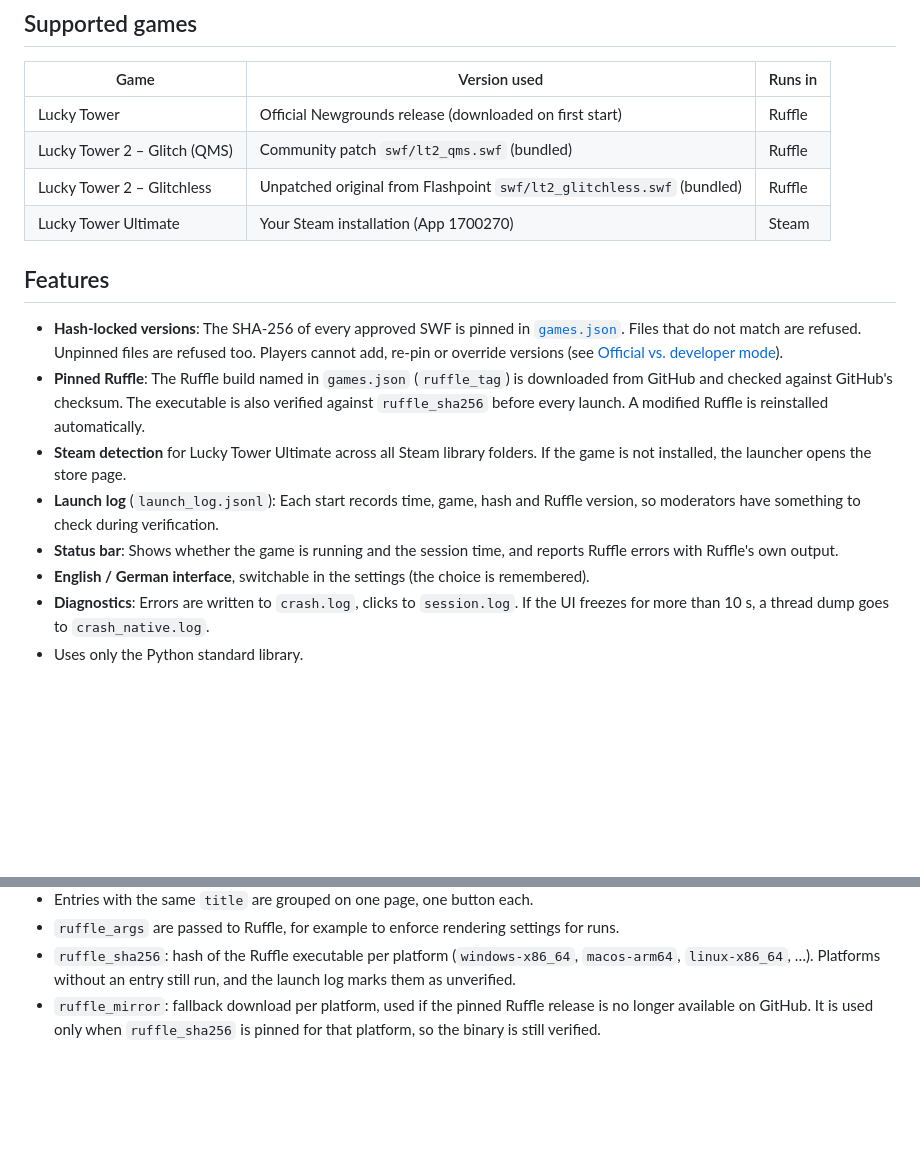
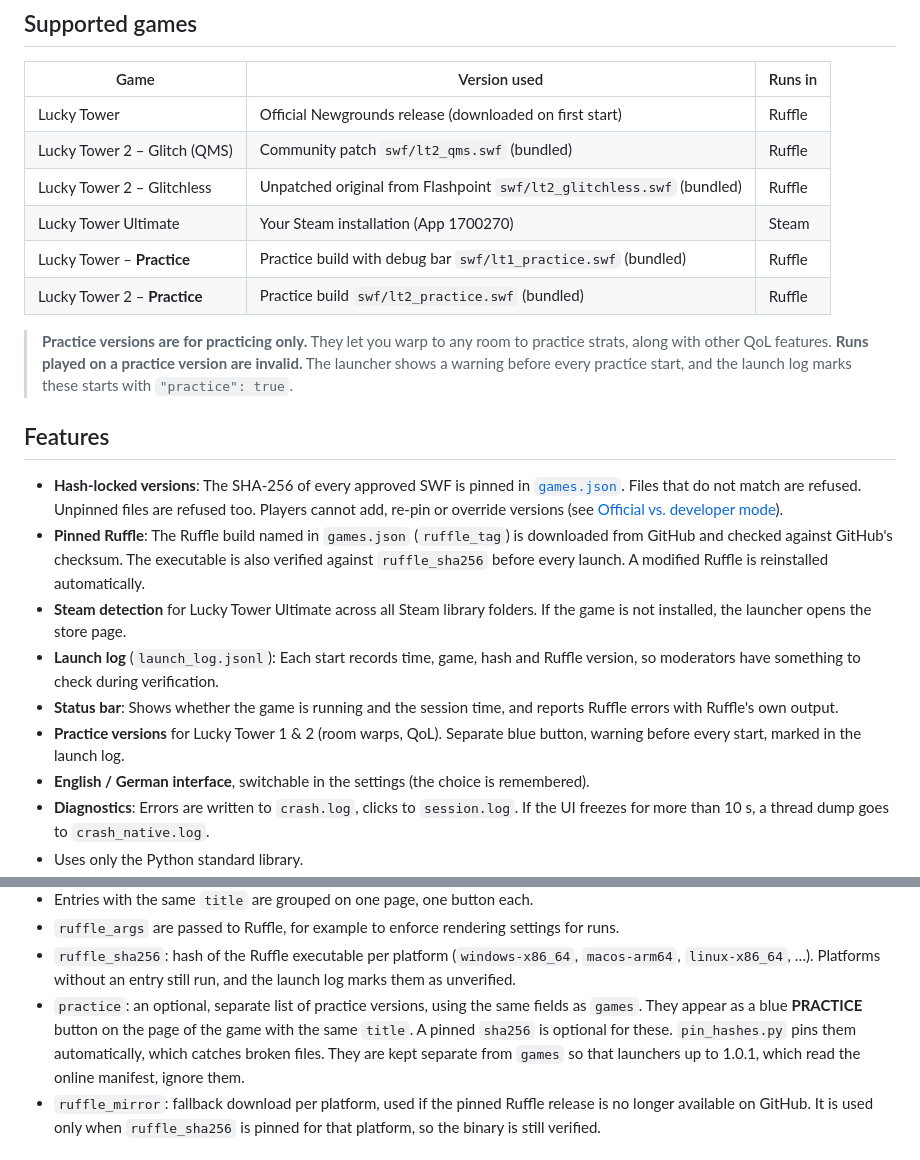
Before and after one commit to BlwLeon/Lucky-Tower-Speedrun-Helper, a Markdown page: README.md, 2 parts joined by grey strips. GitHub-like rendering; blank space fills up the shorter version.

```diff
--- a/README.md
+++ b/README.md
@@ -28,6 +28,11 @@ Version 1.0 officially supports **Windows (64-bit)** only. That is the only plat
 | Lucky Tower 2 – Glitch (QMS) | Community patch `swf/lt2_qms.swf` (bundled) | Ruffle |
 | Lucky Tower 2 – Glitchless | Unpatched original from Flashpoint `swf/lt2_glitchless.swf` (bundled) | Ruffle |
 | Lucky Tower Ultimate | Your Steam installation (App 1700270) | Steam |
+| Lucky Tower – **Practice** | Practice build with debug bar `swf/lt1_practice.swf` (bundled) | Ruffle |
+| Lucky Tower 2 – **Practice** | Practice build `swf/lt2_practice.swf` (bundled) | Ruffle |
+
+> **Practice versions are for practicing only.** They let you warp to any room to practice strats, along with other QoL features.
+> **Runs played on a practice version are invalid.** The launcher shows a warning before every practice start, and the launch log marks these starts with `"practice": true`.
 
 ## Features
 
@@ -38,6 +43,7 @@ Version 1.0 officially supports **Windows (64-bit)** only. That is the only plat
 - **Steam detection** for Lucky Tower Ultimate across all Steam library folders. If the game is not installed, the launcher opens the store page.
 - **Launch log** (`launch_log.jsonl`): Each start records time, game, hash and Ruffle version, so moderators have something to check during verification.
 - **Status bar**: Shows whether the game is running and the session time, and reports Ruffle errors with Ruffle's own output.
+- **Practice versions** for Lucky Tower 1 & 2 (room warps, QoL). Separate blue button, warning before every start, marked in the launch log.
 - **English / German interface**, switchable in the settings (the choice is remembered).
 - **Diagnostics**: Errors are written to `crash.log`, clicks to `session.log`. If the UI freezes for more than 10 s, a thread dump goes to `crash_native.log`.
 - Uses only the Python standard library.
@@ -129,6 +135,8 @@ New *bundled* SWFs still need a new build.
 - Entries with the same `title` are grouped on one page, one button each.
 - `ruffle_args` are passed to Ruffle, for example to enforce rendering settings for runs.
 - `ruffle_sha256`: hash of the Ruffle executable per platform (`windows-x86_64`, `macos-arm64`, `linux-x86_64`, …). Platforms without an entry still run, and the launch log marks them as unverified.
+- `practice`: an optional, separate list of practice versions, using the same fields as `games`. They appear as a blue **PRACTICE** button on the page of the game with the same `title`.
+  A pinned `sha256` is optional for these. `pin_hashes.py` pins them automatically, which catches broken files. They are kept separate from `games` so that launchers up to 1.0.1, which read the online manifest, ignore them.
 - `ruffle_mirror`: fallback download per platform, used if the pinned Ruffle release is no longer available on GitHub. It is used only when `ruffle_sha256` is pinned for that platform, so the binary is still verified.
 
 ## Data folder
```
Also changed, not shown: swf/README.md (+2 -0 lines), docs/preview_lt2.png, 9 other files.
